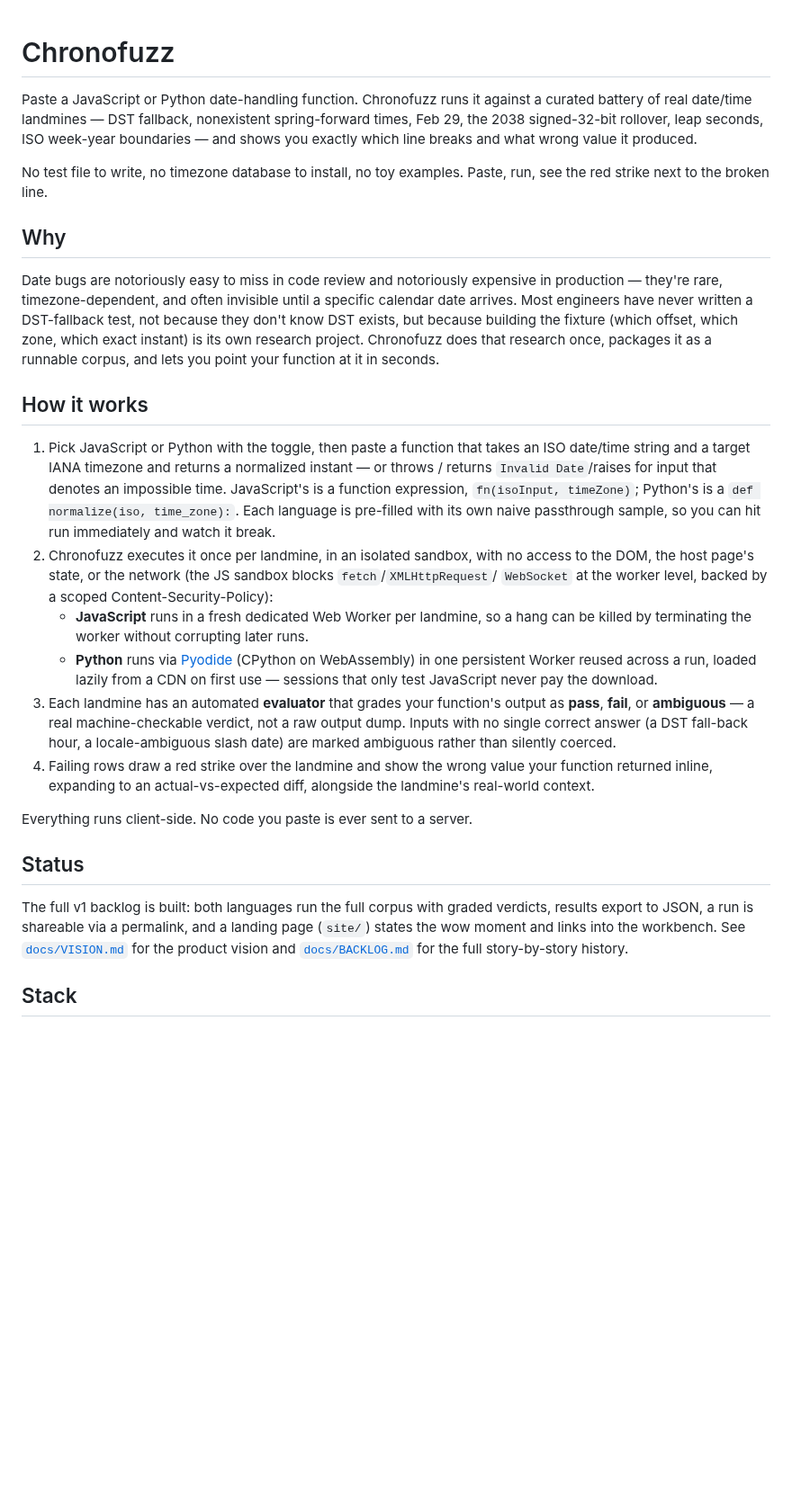
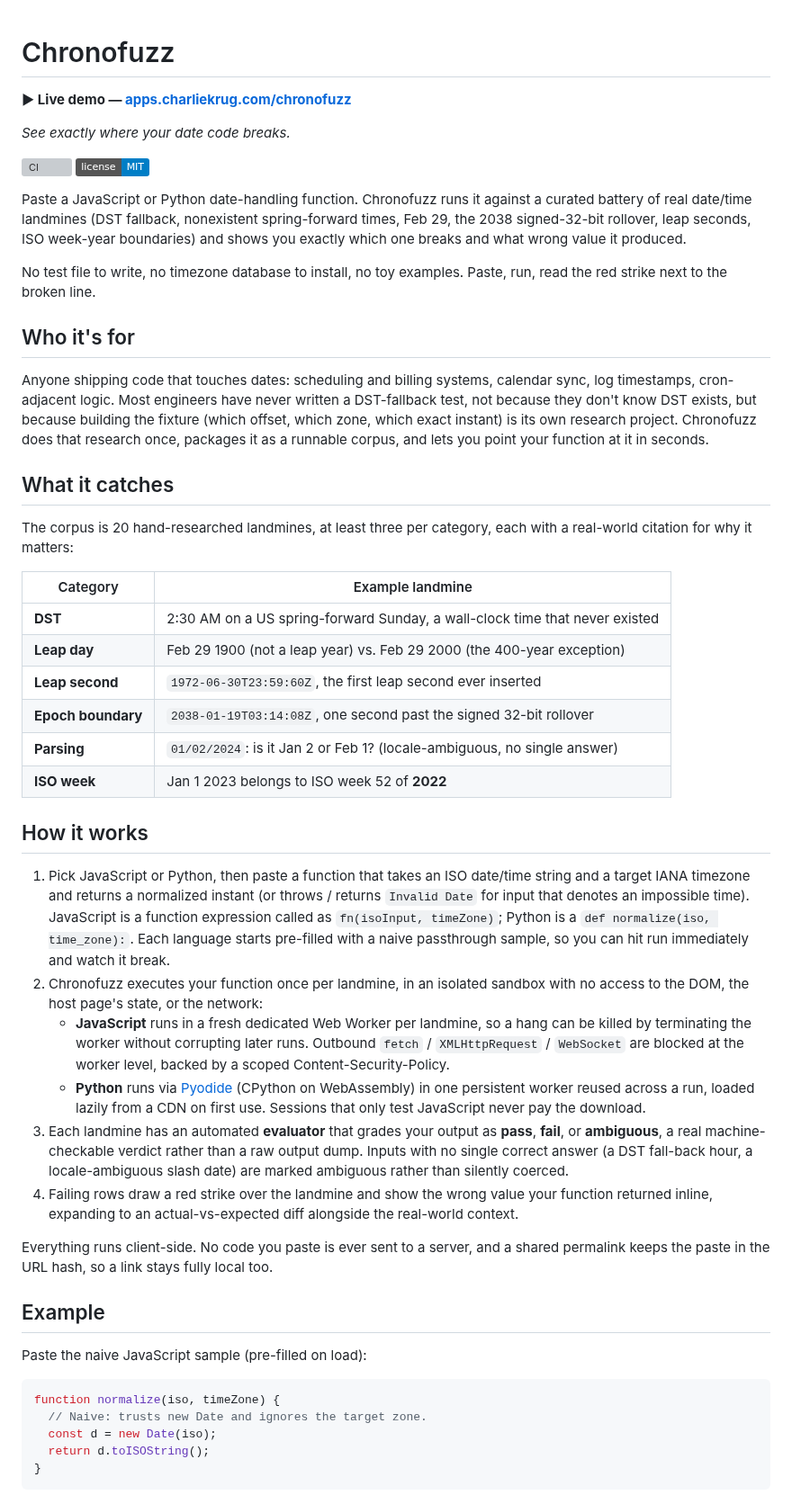
Before and after one commit to ctkrug/chronofuzz, a Markdown page: README.md, the part around one of its changes. Shown at 90% size. Drawn GitHub-style; badges without logos; blank space fills up the shorter version; grey boxes are pictures that could not be loaded.

Commit message:
docs(readme): lead with positioning, add live demo link and badges
Rewrite the README around the product name and tagline: a prominent live
demo link, CI/license badges, a what-it-catches table, a worked example,
and a portfolio cross-link. Drop marketing em-dashes per the copy standard.

````diff
--- a/README.md
+++ b/README.md
@@ -1,54 +1,76 @@
 # Chronofuzz
 
+**▶ Live demo — [apps.charliekrug.com/chronofuzz](https://apps.charliekrug.com/chronofuzz/)**
+
+_See exactly where your date code breaks._
+
+[![CI](https://github.com/ctkrug/chronofuzz/actions/workflows/ci.yml/badge.svg)](https://github.com/ctkrug/chronofuzz/actions/workflows/ci.yml)
+[![License: MIT](https://img.shields.io/badge/license-MIT-blue.svg)](LICENSE)
+
 Paste a JavaScript or Python date-handling function. Chronofuzz runs it against a curated
-battery of real date/time landmines — DST fallback, nonexistent spring-forward times, Feb 29,
-the 2038 signed-32-bit rollover, leap seconds, ISO week-year boundaries — and shows you exactly
-which line breaks and what wrong value it produced.
+battery of real date/time landmines (DST fallback, nonexistent spring-forward times, Feb 29,
+the 2038 signed-32-bit rollover, leap seconds, ISO week-year boundaries) and shows you exactly
+which one breaks and what wrong value it produced.
 
-No test file to write, no timezone database to install, no toy examples. Paste, run, see the
-red strike next to the broken line.
+No test file to write, no timezone database to install, no toy examples. Paste, run, read the red
+strike next to the broken line.
 
-## Why
+## Who it's for
 
-Date bugs are notoriously easy to miss in code review and notoriously expensive in production —
-they're rare, timezone-dependent, and often invisible until a specific calendar date arrives.
-Most engineers have never written a DST-fallback test, not because they don't know DST exists,
-but because building the fixture (which offset, which zone, which exact instant) is its own
-research project. Chronofuzz does that research once, packages it as a runnable corpus, and
-lets you point your function at it in seconds.
+Anyone shipping code that touches dates: scheduling and billing systems, calendar sync, log
+timestamps, cron-adjacent logic. Most engineers have never written a DST-fallback test, not
+because they don't know DST exists, but because building the fixture (which offset, which zone,
+which exact instant) is its own research project. Chronofuzz does that research once, packages it
+as a runnable corpus, and lets you point your function at it in seconds.
+
+## What it catches
+
+The corpus is 20 hand-researched landmines, at least three per category, each with a real-world
+citation for why it matters:
+
+| Category           | Example landmine                                                            |
+| ------------------ | --------------------------------------------------------------------------- |
+| **DST**            | 2:30 AM on a US spring-forward Sunday, a wall-clock time that never existed |
+| **Leap day**       | Feb 29 1900 (not a leap year) vs. Feb 29 2000 (the 400-year exception)      |
+| **Leap second**    | `1972-06-30T23:59:60Z`, the first leap second ever inserted                 |
+| **Epoch boundary** | `2038-01-19T03:14:08Z`, one second past the signed 32-bit rollover          |
+| **Parsing**        | `01/02/2024`: is it Jan 2 or Feb 1? (locale-ambiguous, no single answer)    |
+| **ISO week**       | Jan 1 2023 belongs to ISO week 52 of **2022**                               |
 
 ## How it works
 
-1. Pick JavaScript or Python with the toggle, then paste a function that takes an ISO date/time
-   string and a target IANA timezone and returns a normalized instant — or throws / returns
-   `Invalid Date`/raises for input that denotes an impossible time. JavaScript's is a function
-   expression, `fn(isoInput, timeZone)`; Python's is a `def normalize(iso, time_zone):`. Each
-   language is pre-filled with its own naive passthrough sample, so you can hit run immediately
-   and watch it break.
-2. Chronofuzz executes it once per landmine, in an isolated sandbox, with no access to the DOM,
-   the host page's state, or the network (the JS sandbox blocks `fetch`/`XMLHttpRequest`/
-   `WebSocket` at the worker level, backed by a scoped Content-Security-Policy):
+1. Pick JavaScript or Python, then paste a function that takes an ISO date/time string and a
+   target IANA timezone and returns a normalized instant (or throws / returns `Invalid Date` for
+   input that denotes an impossible time). JavaScript is a function expression called as
+   `fn(isoInput, timeZone)`; Python is a `def normalize(iso, time_zone):`. Each language starts
+   pre-filled with a naive passthrough sample, so you can hit run immediately and watch it break.
+2. Chronofuzz executes your function once per landmine, in an isolated sandbox with no access to
+   the DOM, the host page's state, or the network:
    - **JavaScript** runs in a fresh dedicated Web Worker per landmine, so a hang can be killed by
-     terminating the worker without corrupting later runs.
-   - **Python** runs via [Pyodide](https://pyodide.org) (CPython on WebAssembly) in one
-     persistent Worker reused across a run, loaded lazily from a CDN on first use — sessions that
-     only test JavaScript never pay the download.
-3. Each landmine has an automated **evaluator** that grades your function's output as **pass**,
-   **fail**, or **ambiguous** — a real machine-checkable verdict, not a raw output dump. Inputs
-   with no single correct answer (a DST fall-back hour, a locale-ambiguous slash date) are marked
+     terminating the worker without corrupting later runs. Outbound `fetch` / `XMLHttpRequest` /
+     `WebSocket` are blocked at the worker level, backed by a scoped Content-Security-Policy.
+   - **Python** runs via [Pyodide](https://pyodide.org) (CPython on WebAssembly) in one persistent
+     worker reused across a run, loaded lazily from a CDN on first use. Sessions that only test
+     JavaScript never pay the download.
+3. Each landmine has an automated **evaluator** that grades your output as **pass**, **fail**, or
+   **ambiguous**, a real machine-checkable verdict rather than a raw output dump. Inputs with no
+   single correct answer (a DST fall-back hour, a locale-ambiguous slash date) are marked
    ambiguous rather than silently coerced.
 4. Failing rows draw a red strike over the landmine and show the wrong value your function
-   returned inline, expanding to an actual-vs-expected diff, alongside the landmine's real-world
-   context.
+   returned inline, expanding to an actual-vs-expected diff alongside the real-world context.
 
-Everything runs client-side. No code you paste is ever sent to a server.
+Everything runs client-side. No code you paste is ever sent to a server, and a shared permalink
+keeps the paste in the URL hash, so a link stays fully local too.
 
-## Status
+## Example
 
-The full v1 backlog is built: both languages run the full corpus with graded verdicts, results
-export to JSON, a run is shareable via a permalink, and a landing page (`site/`) states the wow
-moment and links into the workbench. See [`docs/VISION.md`](docs/VISION.md) for the product
-vision and [`docs/BACKLOG.md`](docs/BACKLOG.md) for the full story-by-story history.
+Paste the naive JavaScript sample (pre-filled on load):
 
-## Stack
+```js
+function normalize(iso, timeZone) {
+  // Naive: trusts new Date and ignores the target zone.
+  const d = new Date(iso);
+  return d.toISOString();
+}
+```
 
````
Also changed, not shown: other parts of README.md (+28 -7 lines).
